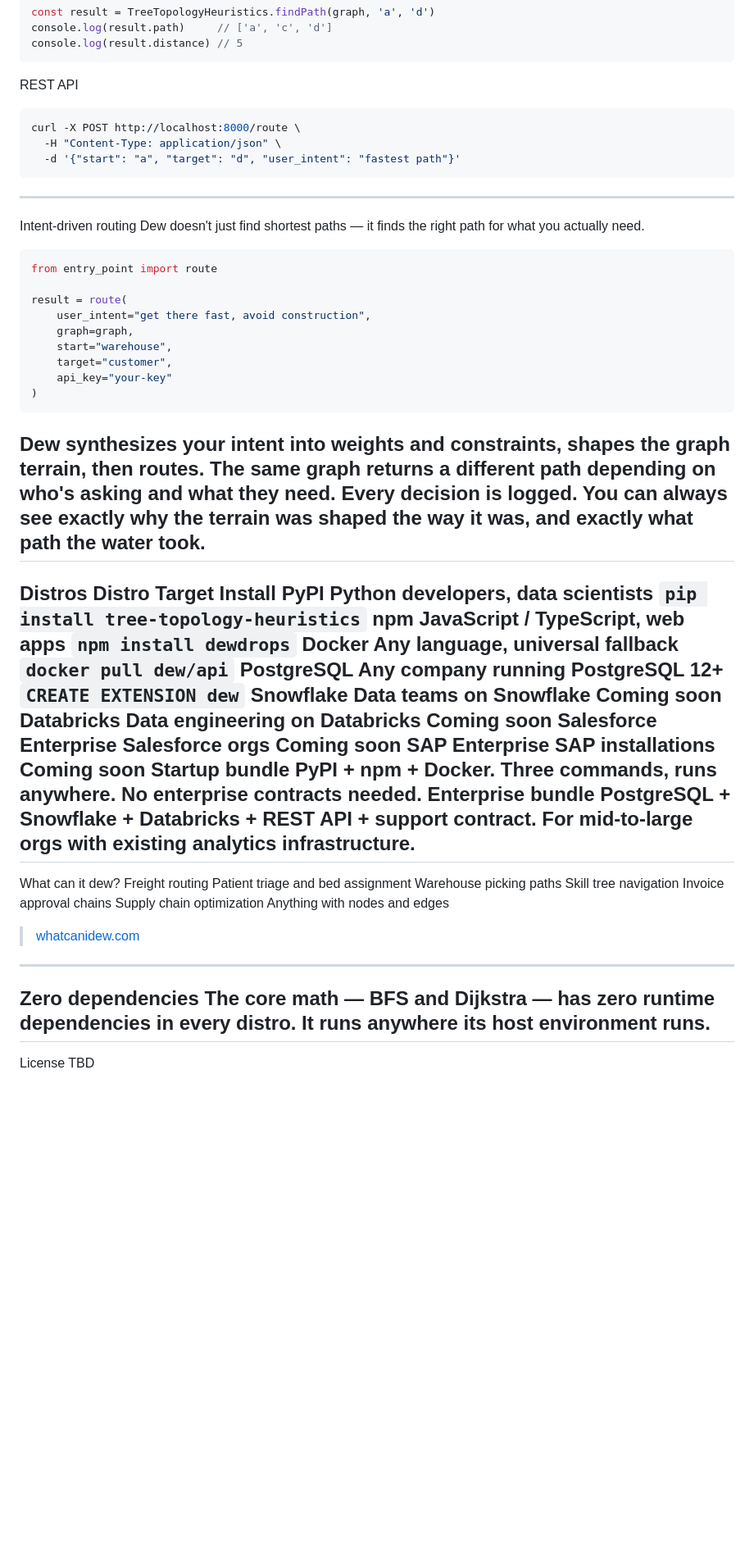
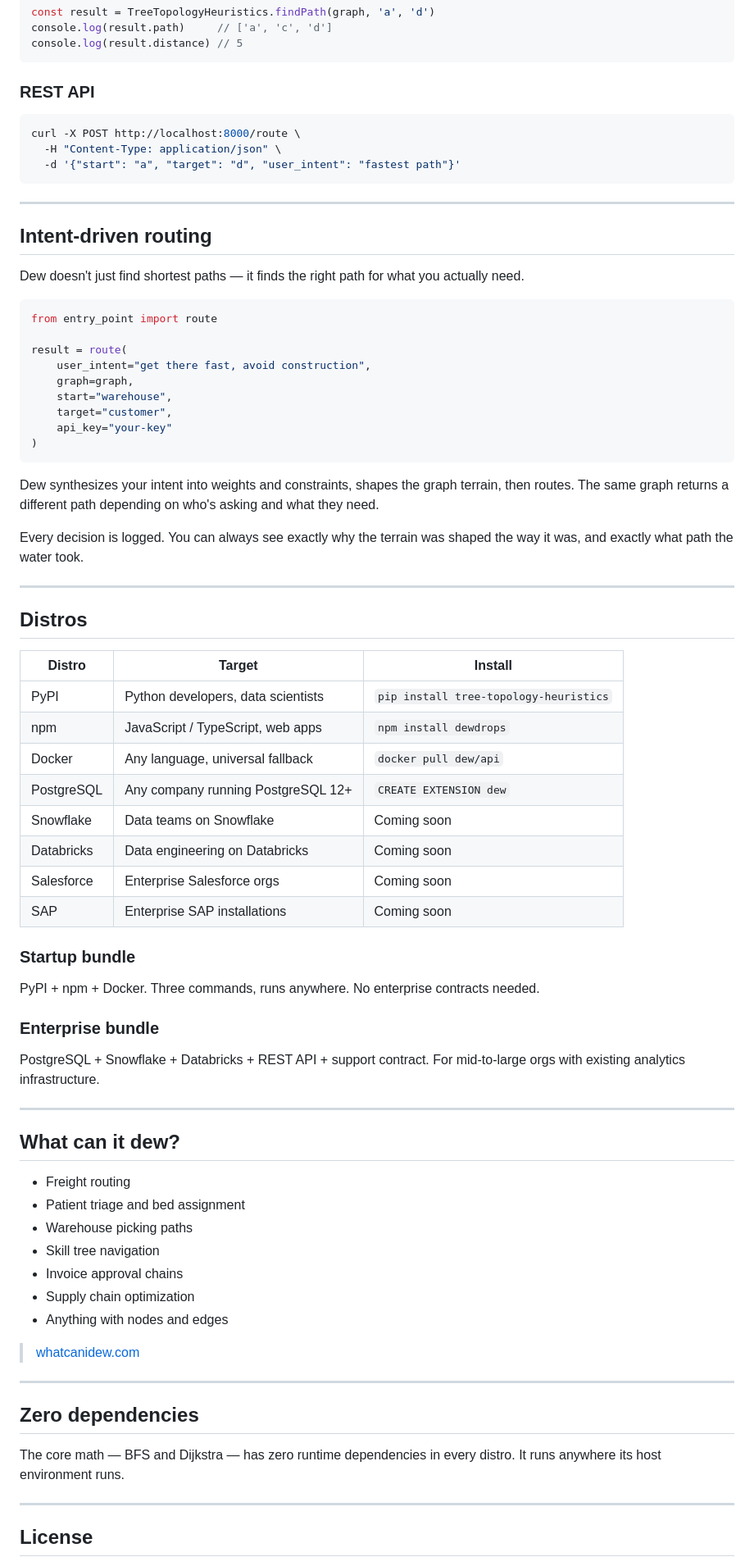
Before and after one commit to UndeadYoshi024/whatcanidew, a Markdown page: README.md, the part around one of its changes. Shown at 82% size. Rendered like a GitHub page; blank space fills up the shorter version.

Commit message:
Update README.md
formatting

````diff
--- a/README.md
+++ b/README.md
@@ -64,15 +87,20 @@ const result = TreeTopologyHeuristics.findPath(graph, 'a', 'd')
 console.log(result.path)     // ['a', 'c', 'd']
 console.log(result.distance) // 5
 ```
-REST API
+
+### REST API
 ```bash
 curl -X POST http://localhost:8000/route \
   -H "Content-Type: application/json" \
   -d '{"start": "a", "target": "d", "user_intent": "fastest path"}'
 ```
+
 ---
-Intent-driven routing
+
+## Intent-driven routing
+
 Dew doesn't just find shortest paths — it finds the right path for what you actually need.
+
 ```python
 from entry_point import route
 
@@ -84,36 +112,54 @@ result = route(
     api_key="your-key"
 )
 ```
+
 Dew synthesizes your intent into weights and constraints, shapes the graph terrain, then routes. The same graph returns a different path depending on who's asking and what they need.
+
 Every decision is logged. You can always see exactly why the terrain was shaped the way it was, and exactly what path the water took.
+
 ---
-Distros
-Distro	Target	Install
-PyPI	Python developers, data scientists	`pip install tree-topology-heuristics`
-npm	JavaScript / TypeScript, web apps	`npm install dewdrops`
-Docker	Any language, universal fallback	`docker pull dew/api`
-PostgreSQL	Any company running PostgreSQL 12+	`CREATE EXTENSION dew`
-Snowflake	Data teams on Snowflake	Coming soon
-Databricks	Data engineering on Databricks	Coming soon
-Salesforce	Enterprise Salesforce orgs	Coming soon
-SAP	Enterprise SAP installations	Coming soon
-Startup bundle
+
+## Distros
+
+| Distro | Target | Install |
+|--------|--------|---------|
+| PyPI | Python developers, data scientists | `pip install tree-topology-heuristics` |
+| npm | JavaScript / TypeScript, web apps | `npm install dewdrops` |
+| Docker | Any language, universal fallback | `docker pull dew/api` |
+| PostgreSQL | Any company running PostgreSQL 12+ | `CREATE EXTENSION dew` |
+| Snowflake | Data teams on Snowflake | Coming soon |
+| Databricks | Data engineering on Databricks | Coming soon |
+| Salesforce | Enterprise Salesforce orgs | Coming soon |
+| SAP | Enterprise SAP installations | Coming soon |
+
+### Startup bundle
 PyPI + npm + Docker. Three commands, runs anywhere. No enterprise contracts needed.
-Enterprise bundle
+
+### Enterprise bundle
 PostgreSQL + Snowflake + Databricks + REST API + support contract. For mid-to-large orgs with existing analytics infrastructure.
+
 ---
-What can it dew?
-Freight routing
-Patient triage and bed assignment
-Warehouse picking paths
-Skill tree navigation
-Invoice approval chains
-Supply chain optimization
-Anything with nodes and edges
+
+## What can it dew?
+
+- Freight routing
+- Patient triage and bed assignment
+- Warehouse picking paths
+- Skill tree navigation
+- Invoice approval chains
+- Supply chain optimization
+- Anything with nodes and edges
+
 > [whatcanidew.com](https://whatcanidew.com)
+
 ---
-Zero dependencies
+
+## Zero dependencies
+
 The core math — BFS and Dijkstra — has zero runtime dependencies in every distro. It runs anywhere its host environment runs.
+
 ---
-License
+
+## License
+
 TBD
````
Also changed, not shown: other parts of README.md (+36 -13 lines).
